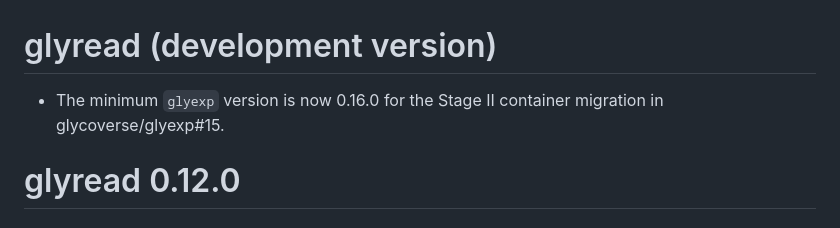
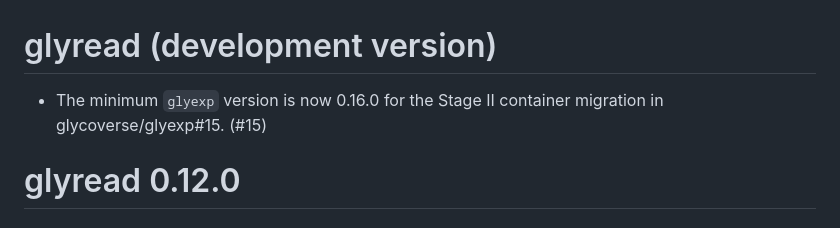
Before and after one commit to glycoverse/glyread, a Markdown page: NEWS.md, the part around the change. GitHub-like rendering.

Commit message:
chore: link news to pr #15

```diff
--- a/NEWS.md
+++ b/NEWS.md
@@ -1,6 +1,6 @@
 # glyread (development version)
 
-* The minimum `glyexp` version is now 0.16.0 for the Stage II container migration in glycoverse/glyexp#15.
+* The minimum `glyexp` version is now 0.16.0 for the Stage II container migration in glycoverse/glyexp#15. (#15)
 
 # glyread 0.12.0
 
```
